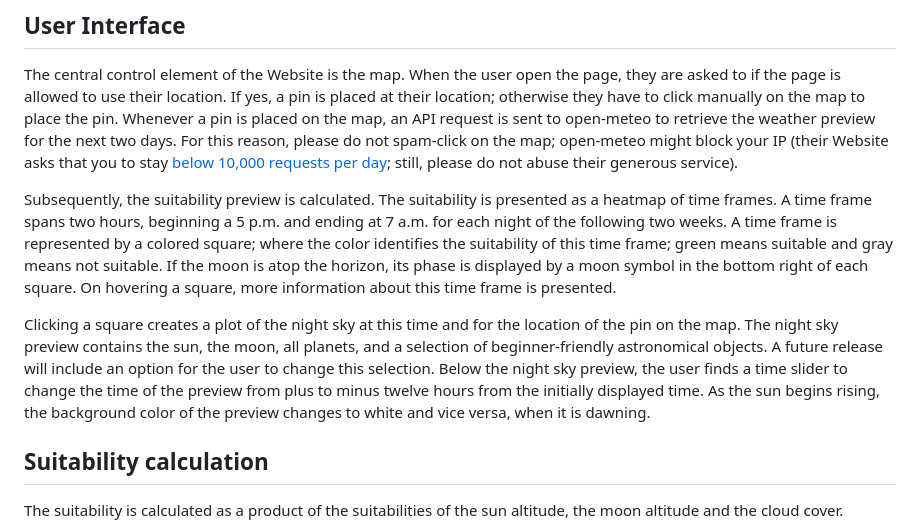
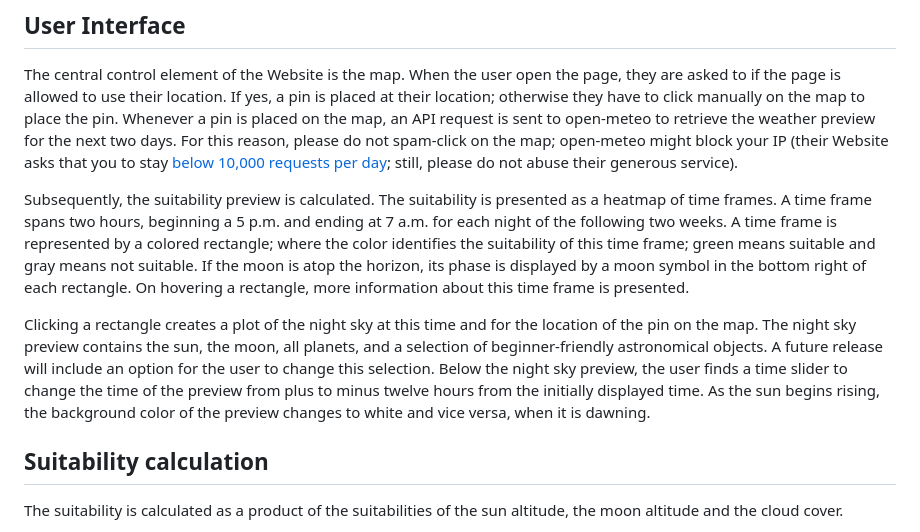
Before and after one commit to rue-a/AstroPhotoSuitability, a Markdown page: README.md, the part around the change. Drawn GitHub-style.

Commit message:
rectangle

```diff
--- a/README.md
+++ b/README.md
@@ -9,9 +9,9 @@ The software uses [Bootstrap](https://getbootstrap.com/) for the layout of the u
 
 The central control element of the Website is the map. When the user open the page, they are asked to if the page is allowed to use their location. If yes, a pin is placed at their location; otherwise they have to click manually on the map to place the pin. Whenever a pin is placed on the map, an API request is sent to open-meteo to retrieve the weather preview for the next two days. For this reason, please do not spam-click on the map; open-meteo might block your IP (their Website asks that you to stay [below 10,000 requests per day](https://open-meteo.com/en/pricing/); still, please do not abuse their generous service).
 
-Subsequently, the suitability preview is calculated. The suitability is presented as a heatmap of time frames. A time frame spans two hours, beginning a 5 p.m. and ending at 7 a.m. for each night of the following two weeks. A time frame is represented by a colored square; where the color identifies the suitability of this time frame; green means suitable and gray means not suitable. If the moon is atop the horizon, its phase is displayed by a moon symbol in the bottom right of each square. On hovering a square, more information about this time frame is presented.
+Subsequently, the suitability preview is calculated. The suitability is presented as a heatmap of time frames. A time frame spans two hours, beginning a 5 p.m. and ending at 7 a.m. for each night of the following two weeks. A time frame is represented by a colored rectangle; where the color identifies the suitability of this time frame; green means suitable and gray means not suitable. If the moon is atop the horizon, its phase is displayed by a moon symbol in the bottom right of each rectangle. On hovering a rectangle, more information about this time frame is presented.
 
-Clicking a square creates a plot of the night sky at this time and for the location of the pin on the map. The night sky preview contains the sun, the moon, all planets, and a selection of beginner-friendly astronomical objects. A future release will include an option for the user to change this selection. Below the night sky preview, the user finds a time slider to change the time of the preview from plus to minus twelve hours from the initially displayed time. As the sun begins rising, the background color of the preview changes to white and vice versa, when it is dawning.
+Clicking a rectangle creates a plot of the night sky at this time and for the location of the pin on the map. The night sky preview contains the sun, the moon, all planets, and a selection of beginner-friendly astronomical objects. A future release will include an option for the user to change this selection. Below the night sky preview, the user finds a time slider to change the time of the preview from plus to minus twelve hours from the initially displayed time. As the sun begins rising, the background color of the preview changes to white and vice versa, when it is dawning.
 
 
 ## Suitability calculation
```
